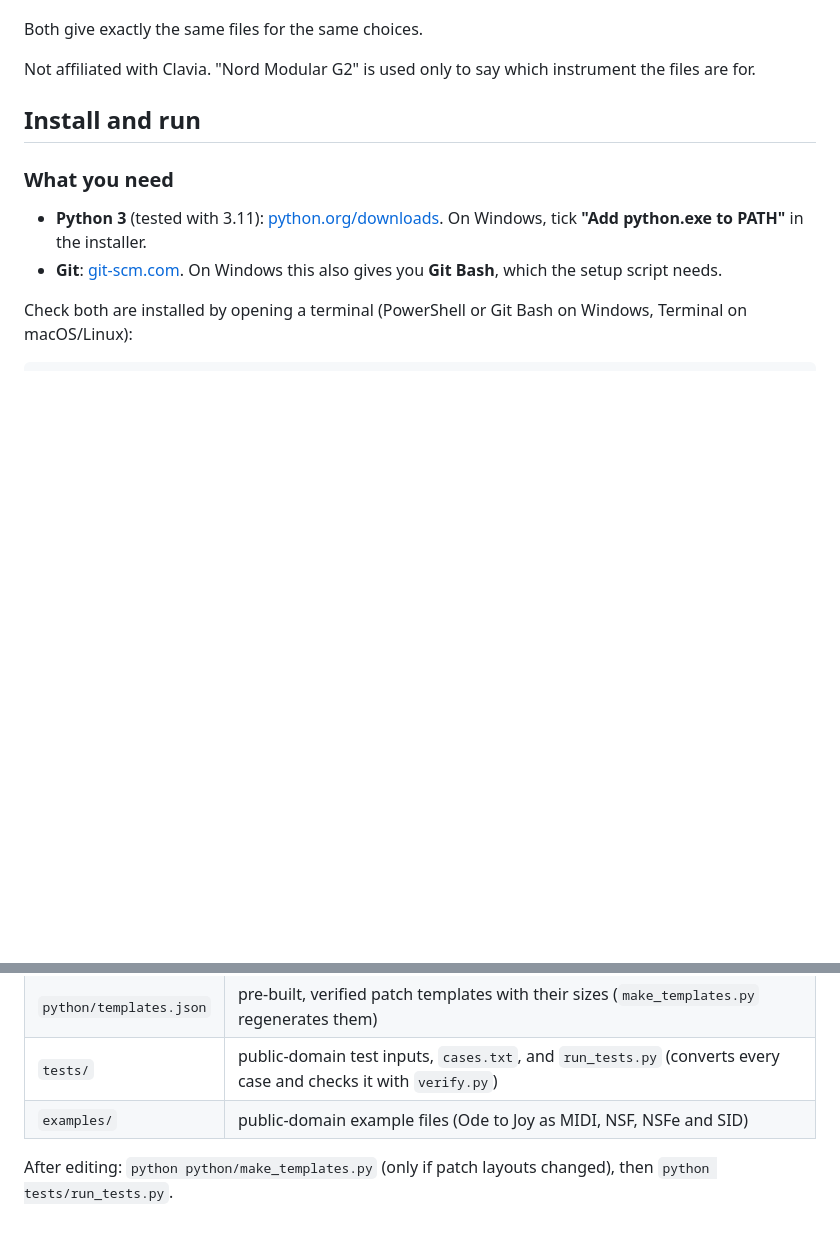
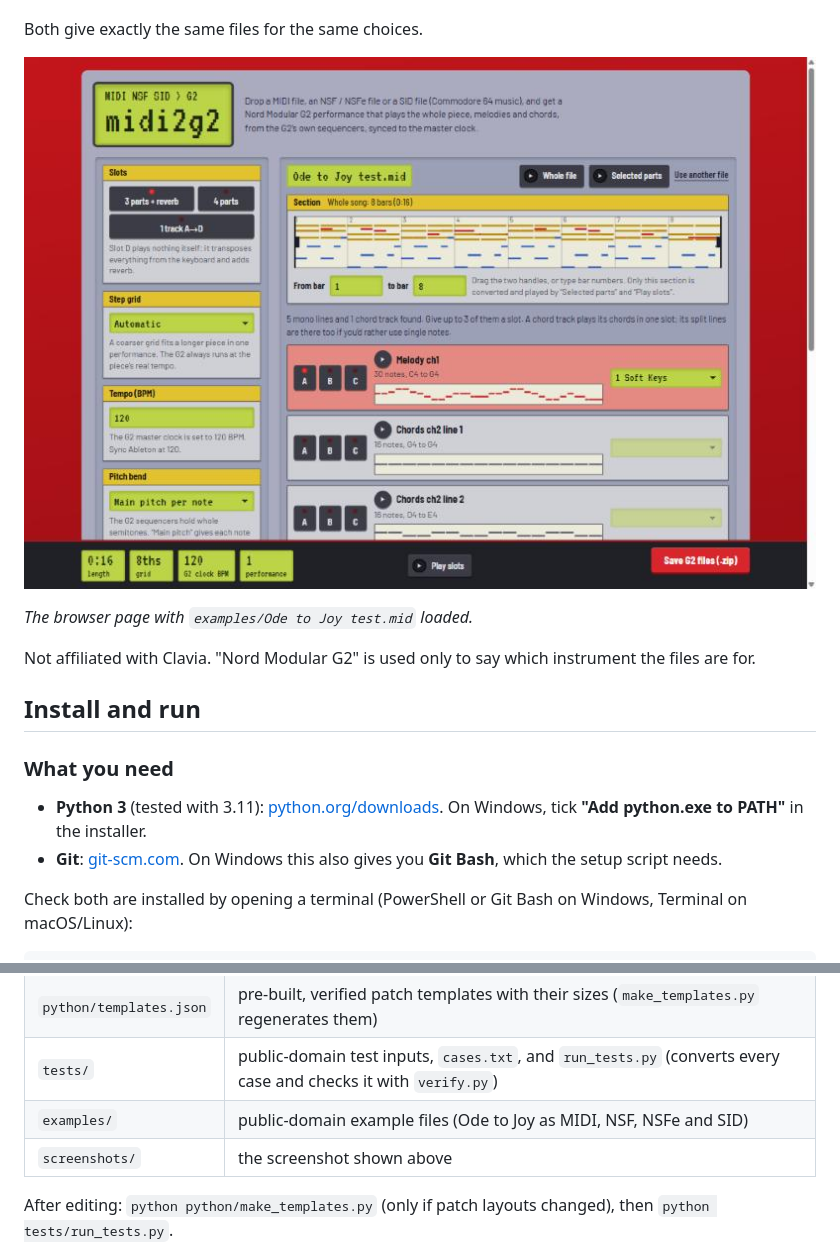
Before and after one commit to netvids/midi2g2, a Markdown page: README.md, 2 parts joined by grey strips. GitHub-like rendering; pictures changed too: screenshots/browser-page.png (added); blank space fills up the shorter version.

Commit message:
README: add a screenshot of the browser page
Co-Authored-By: Claude Opus 5.5 <noreply@anthropic.com>

```diff
--- a/README.md
+++ b/README.md
@@ -12,6 +12,10 @@ the whole piece from the G2's own sequencers, synced to the master clock.
   [Command-line guide](#convert-your-own-files-from-the-command-line)
 
 Both give exactly the same files for the same choices.
+
+![The midi2g2 browser page with the Ode to Joy example loaded: slot buttons, a section overview, each melody line with its starting sound, and the Save button](screenshots/browser-page.png)
+
+*The browser page with `examples/Ode to Joy test.mid` loaded.*
 
 Not affiliated with Clavia. "Nord Modular G2" is used only to say which instrument the files are for.
 
@@ -206,6 +210,7 @@ Run `python python/midi2g2.py --help` for the full list.
 | `python/templates.json` | pre-built, verified patch templates with their sizes (`make_templates.py` regenerates them) |
 | `tests/` | public-domain test inputs, `cases.txt`, and `run_tests.py` (converts every case and checks it with `verify.py`) |
 | `examples/` | public-domain example files (Ode to Joy as MIDI, NSF, NSFe and SID) |
+| `screenshots/` | the screenshot shown above |
 
 After editing: `python python/make_templates.py` (only if patch layouts changed), then `python tests/run_tests.py`.
 
```
